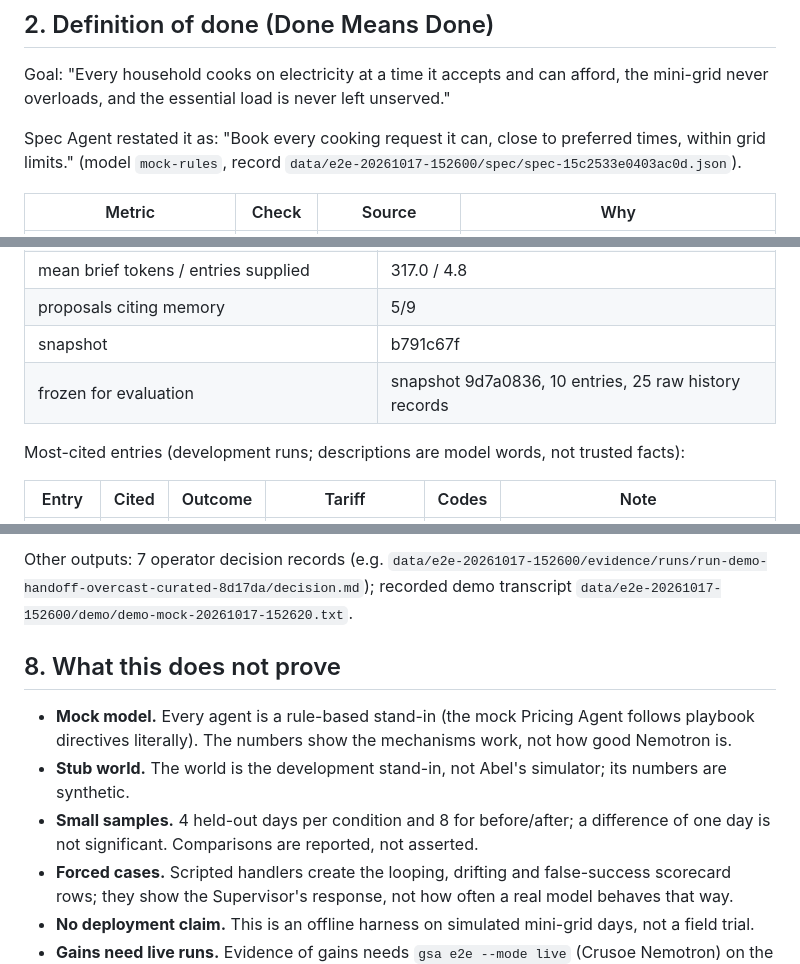
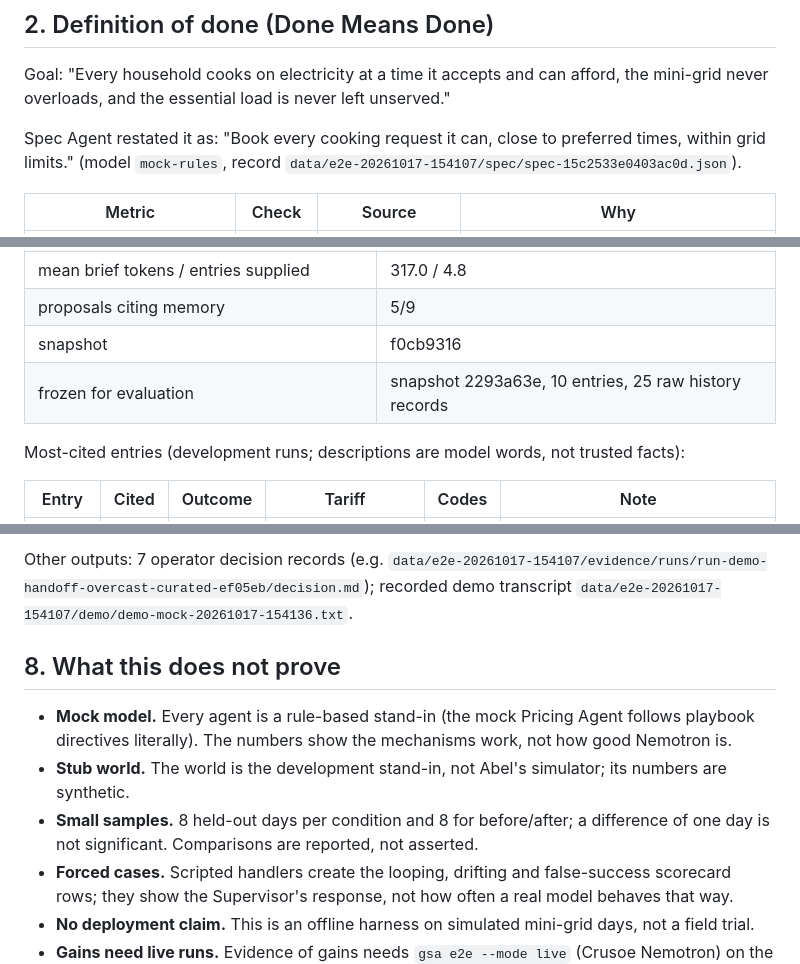
Before and after one commit to amahaeitbit/green-stove-agents, a Markdown page: docs/evidence/results-mock.md, 3 parts joined by grey strips. Rendered like a GitHub page.

```diff
--- a/docs/evidence/results-mock.md
+++ b/docs/evidence/results-mock.md
@@ -38,7 +38,7 @@ World coverage: 490 simulations checked, 0 phases the world could not model
 
 Goal: "Every household cooks on electricity at a time it accepts and can afford, the mini-grid never overloads, and the essential load is never left unserved."
 
-Spec Agent restated it as: "Book every cooking request it can, close to preferred times, within grid limits." (model `mock-rules`, record `data/e2e-20261017-152600/spec/spec-15c2533e0403ac0d.json`).
+Spec Agent restated it as: "Book every cooking request it can, close to preferred times, within grid limits." (model `mock-rules`, record `data/e2e-20261017-154107/spec/spec-15c2533e0403ac0d.json`).
 
 | Metric | Check | Source | Why |
 | --- | --- | --- | --- |
@@ -124,8 +124,8 @@ Evolve rounds: 2 (1 kept, 0 rejected by the keep rule, 1 with no candidate).
 | runs with a curated brief | 5 |
 | mean brief tokens / entries supplied | 317.0 / 4.8 |
 | proposals citing memory | 5/9 |
-| snapshot | b791c67f |
-| frozen for evaluation | snapshot 9d7a0836, 10 entries, 25 raw history records |
+| snapshot | f0cb9316 |
+| frozen for evaluation | snapshot 2293a63e, 10 entries, 25 raw history records |
 
 Most-cited entries (development runs; descriptions are model words, not trusted facts):
 
@@ -167,11 +167,11 @@ Forecast record `data/e2e-20261017-152600/forecast/asmara-eritrea-2026-10-18-moc
 
-Other outputs: 7 operator decision records (e.g. `data/e2e-20261017-152600/evidence/runs/run-demo-handoff-overcast-curated-8d17da/decision.md`); recorded demo transcript `data/e2e-20261017-152600/demo/demo-mock-20261017-152620.txt`.
+Other outputs: 7 operator decision records (e.g. `data/e2e-20261017-154107/evidence/runs/run-demo-handoff-overcast-curated-ef05eb/decision.md`); recorded demo transcript `data/e2e-20261017-154107/demo/demo-mock-20261017-154136.txt`.
 
 ## 8. What this does not prove
 
 - **Mock model.** Every agent is a rule-based stand-in (the mock Pricing Agent follows playbook directives literally). The numbers show the mechanisms work, not how good Nemotron is.
 - **Stub world.** The world is the development stand-in, not Abel's simulator; its numbers are synthetic.
-- **Small samples.** 4 held-out days per condition and 8 for before/after; a difference of one day is not significant. Comparisons are reported, not asserted.
+- **Small samples.** 8 held-out days per condition and 8 for before/after; a difference of one day is not significant. Comparisons are reported, not asserted.
 - **Forced cases.** Scripted handlers create the looping, drifting and false-success scorecard rows; they show the Supervisor's response, not how often a real model behaves that way.
 - **No deployment claim.** This is an offline harness on simulated mini-grid days, not a field trial.
 - **Gains need live runs.** Evidence of gains needs `gsa e2e --mode live` (Crusoe Nemotron) on the real world.
```
Also changed, not shown: other parts of docs/evidence/results-mock.md (+28 -28 lines).
